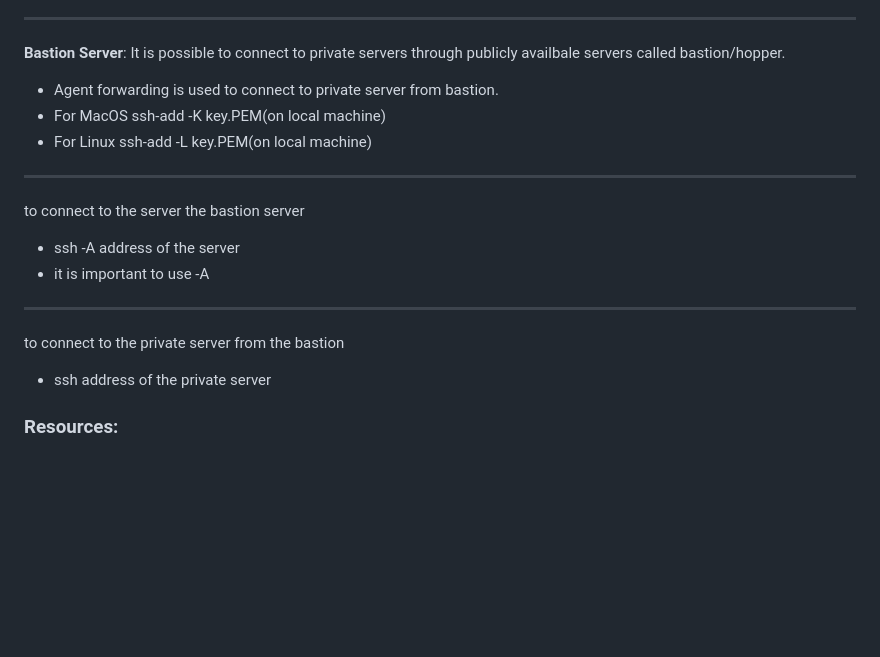
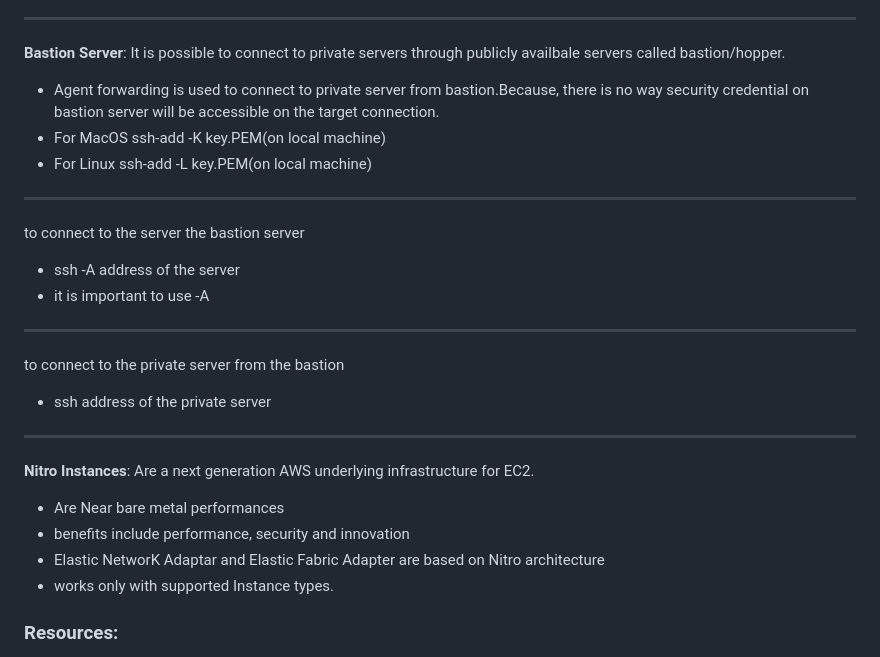
Before and after one commit to Gesifeta/solutions-architect, a Markdown page: Day_03/Notes.md, the part around the change. GitHub-like rendering; blank space fills up the shorter version.

Commit message:
Nitro instances covered

```diff
--- a/Day_03/Notes.md
+++ b/Day_03/Notes.md
@@ -50,7 +50,7 @@ IP(Interent protocol) address identifies devices over the network. I AWS , there
 ---
 **Bastion Server**:
 It is possible to connect to private servers through publicly availbale servers called bastion/hopper.
-- Agent forwarding is used to connect to private server from bastion.
+- Agent forwarding is used to connect to private server from bastion.Because, there is no way security credential on bastion server will be accessible on the target connection.
 - For MacOS ssh-add -K key.PEM(on local machine)
 - For Linux ssh-add -L key.PEM(on local machine)
 ---
@@ -61,7 +61,12 @@ to connect to the server the bastion server
 ---
 to connect to the private server from the bastion
 - ssh address of the private server
-
+---
+**Nitro Instances**: Are a next generation AWS underlying infrastructure for EC2.
+- Are Near bare metal performances
+- benefits include performance, security and innovation
+- Elastic NetworK Adaptar and Elastic Fabric Adapter are based on Nitro architecture
+- works only with supported Instance types.
 ### **Resources:**
 
 - [EC2 Overview](https://aws.amazon.com/ec2/)
```
